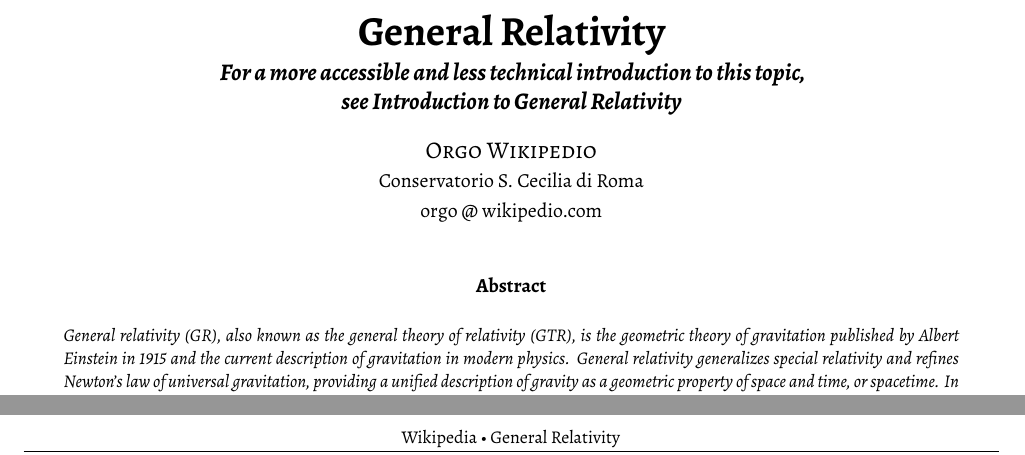
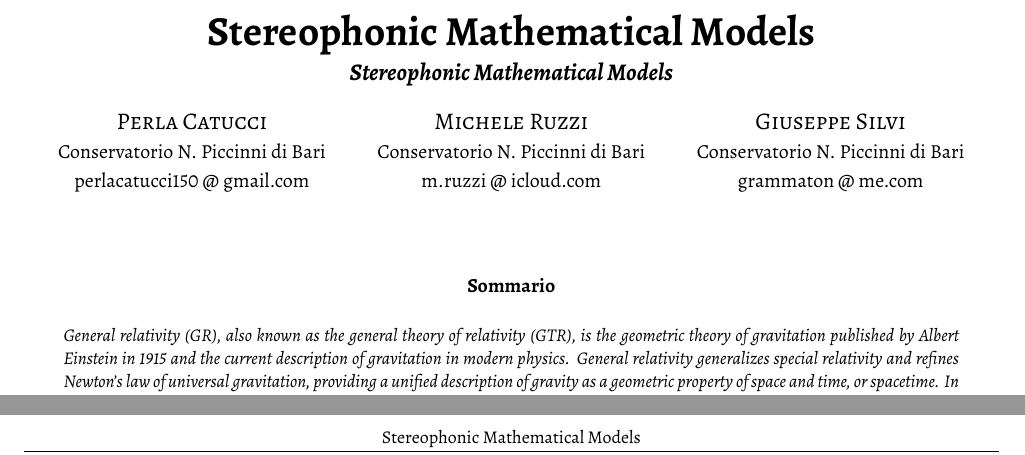
Before and after one commit to perlacat97/SPhoMaMo, a LaTeX paper (latex/2020-GS-ARTICLE.tex, which reads latex/gs2020.tex, latex/includes/char.txt, latex/includes/words.txt): two parts of pages 1 and 2 of 2, joined at a grey line, cut at the place of the change. Compiled offline with XeLaTeX; a missing font is replaced by an installed copy or a similar font.

Commit message:
authors and title

```diff
--- a/latex/2020-GS-ARTICLE.tex
+++ b/latex/2020-GS-ARTICLE.tex
@@ -2,19 +2,22 @@
 %!TEX encoding = UTF-8 Unicode
 %!TEX root = 2020-GS-ARTICLE.tex
 %----------------------------------------------------------------- LANGUAGES ---
-\newcommand{\mylanguages}{italian,english} % in reverse order
+\newcommand{\mylanguages}{english,italian} % in reverse order
 %---------------------------------------------------------- TITLE & SUBTITLE ---
-\newcommand{\mytitle}{General Relativity}
-\newcommand{\mysubtitle}{For a more accessible and less technical introduction
-                         to this topic, \\ see Introduction to General Relativity}
+\newcommand{\mytitle}{Stereophonic Mathematical Models}
+\newcommand{\mysubtitle}{Stereophonic Mathematical Models}
 %----------------------------------------------------------------- AUTHOR(s) ---
-\newcommand{\authorone}{Orgo Wikipedio}
-\newcommand{\institutione}{Conservatorio S. Cecilia di Roma}
-\newcommand{\emailone}{orgo @ wikipedio.com}
+\newcommand{\authorone}{Perla Catucci}
+\newcommand{\institutione}{Conservatorio N. Piccinni di Bari}
+\newcommand{\emailone}{perlacatucci150 @ gmail.com}
 %-------------------------------------------------------------------------------
-% \newcommand{\authortwo}{Wikio Orgopedio}
-% \newcommand{\institutiontwo}{Conservatorio S. Cecilia di Roma}
-% \newcommand{\emailtwo}{wikio @ orgopedio.com} % duplicate these 3 lines if more
+\newcommand{\authortwo}{Michele Ruzzi}
+\newcommand{\institutiontwo}{Conservatorio N. Piccinni di Bari}
+\newcommand{\emailtwo}{m.ruzzi @ icloud.com} % duplicate these 3 lines if more
+%-------------------------------------------------------------------------------
+\newcommand{\authorthree}{Giuseppe Silvi}
+\newcommand{\institutionthree}{Conservatorio N. Piccinni di Bari}
+\newcommand{\emailthree}{grammaton @ me.com} % duplicate these 3 lines if more
 %-------------------------------------------------------------- STYLE GS2020 ---
 \input{gs2020.tex}
 %------------------------------------------------------------ BEGIN DOCUMENT ---
--- a/latex/gs2020.tex
+++ b/latex/gs2020.tex
@@ -67,7 +67,7 @@
 \usepackage{titlesec} % Allows customization of titles
 \renewcommand\thesection{\Roman{section}} % Roman numerals for the sections
 \renewcommand\thesubsection{\Roman{subsection}} % roman numerals for subsections
-\titleformat{\section}[block]{\large\centering}{\thesection.}{1em}{} % Change the look of the section titles
+\titleformat{\section}[block]{\Large}{\thesection.}{1em}{} % Change the look of the section titles
 \titleformat{\subsection}[block]{\large}{\thesubsection.}{1em}{} % Change the look of the section titles
 %------------------------------------------------------------- TITLE SECTION ---
 \setlength{\droptitle}{-4\baselineskip} % Move the title up
@@ -90,7 +94,7 @@
 \pagestyle{fancy} % All pages have headers and footers
 \fancyhead{} % Blank out the default header
 \fancyfoot{} % Blank out the default footer
-\fancyhead[C]{\small Wikipedia • General Relativity} % Custom header text
+\fancyhead[C]{\small Stereophonic Mathematical Models} % Custom header text
 \fancyfoot[RO,LE]{\small \today~ • w: \input{includes/words.txt} • c: \input{includes/char.txt} • p:~\thepage} % Custom footer text
 %-------------------------------------------------------------------------------
 %-------------------------------------------------------------------------------
--- a/latex/includes/char.txt
+++ b/latex/includes/char.txt
@@ -1 +1 @@
-    7853
+    7944
--- a/latex/includes/words.txt
+++ b/latex/includes/words.txt
@@ -1 +1 @@
-    1164
+    1167
```
Also changed, not shown: latex/gs2020.tex (14 more changed lines).
